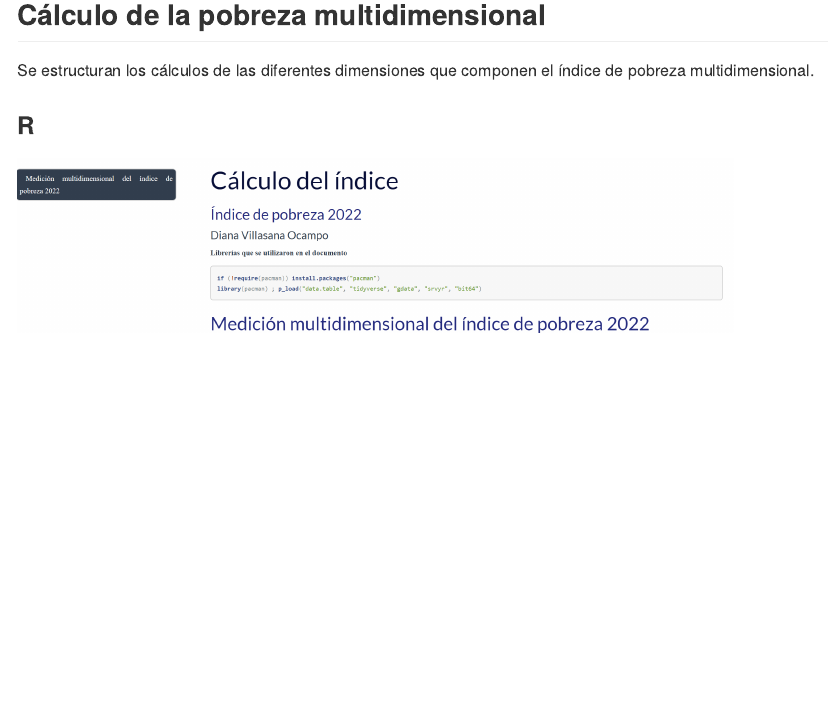
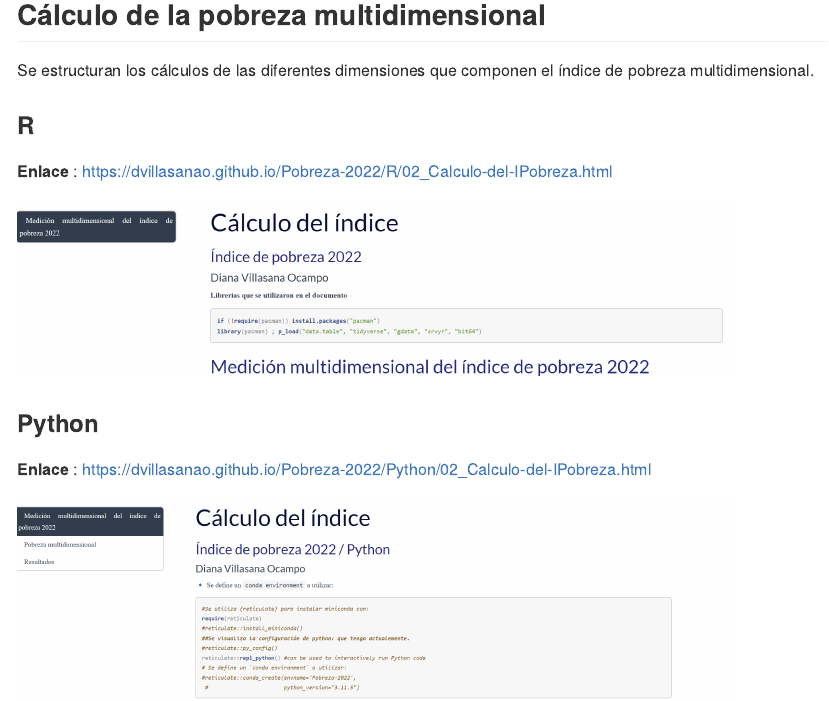
Before and after one commit to dvillasanao/Pobreza-2022, an R Markdown document (README.Rmd): the page in a window 1100 px wide, from 670 px down. Rendered offline with R 4.5, knitr and Pandoc, with nearby package versions; badge pictures from the web are left out.

Commit message:
Índice de pobreza 2022

```diff
--- a/README.Rmd
+++ b/README.Rmd
@@ -37,6 +37,8 @@ Se estructuran los cálculos de las diferentes dimensiones que componen el índi
 
 ### R
 
+**Enlace** : https://dvillasanao.github.io/Pobreza-2022/R/02_Calculo-del-IPobreza.html
+
 <html>
 <body>
   <a href = "https://dvillasanao.github.io/Pobreza-2022/R/02_Calculo-del-IPobreza.html" target="_blank">
@@ -44,3 +46,15 @@ Se estructuran los cálculos de las diferentes dimensiones que componen el índi
   </a>
 </body>
 </html>
+
+### Python
+
+**Enlace** : https://dvillasanao.github.io/Pobreza-2022/Python/02_Calculo-del-IPobreza.html
+
+<html>
+<body>
+  <a href = "https://dvillasanao.github.io/Pobreza-2022/Python/02_Calculo-del-IPobreza.html" target="_blank">
+<img src="Output/Calculo Script Python.png" width="80%">
+  </a>
+</body>
+</html>
```
Also changed, not shown: README.md.
